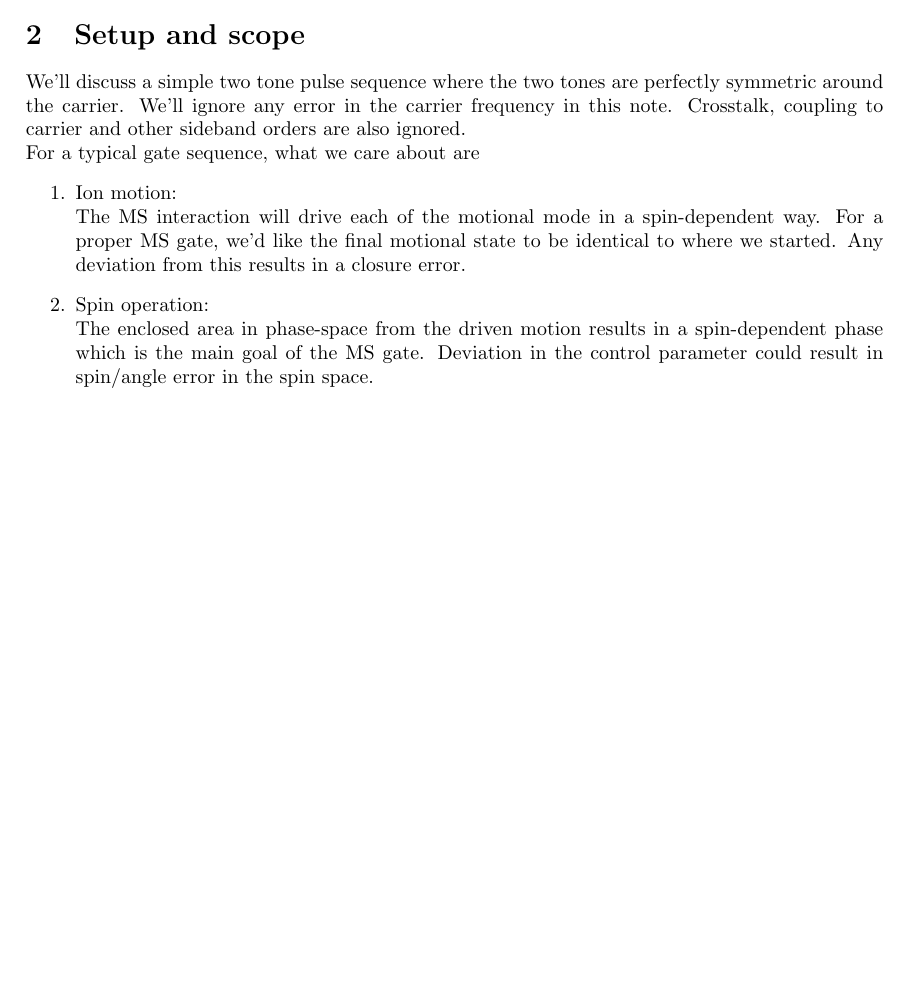
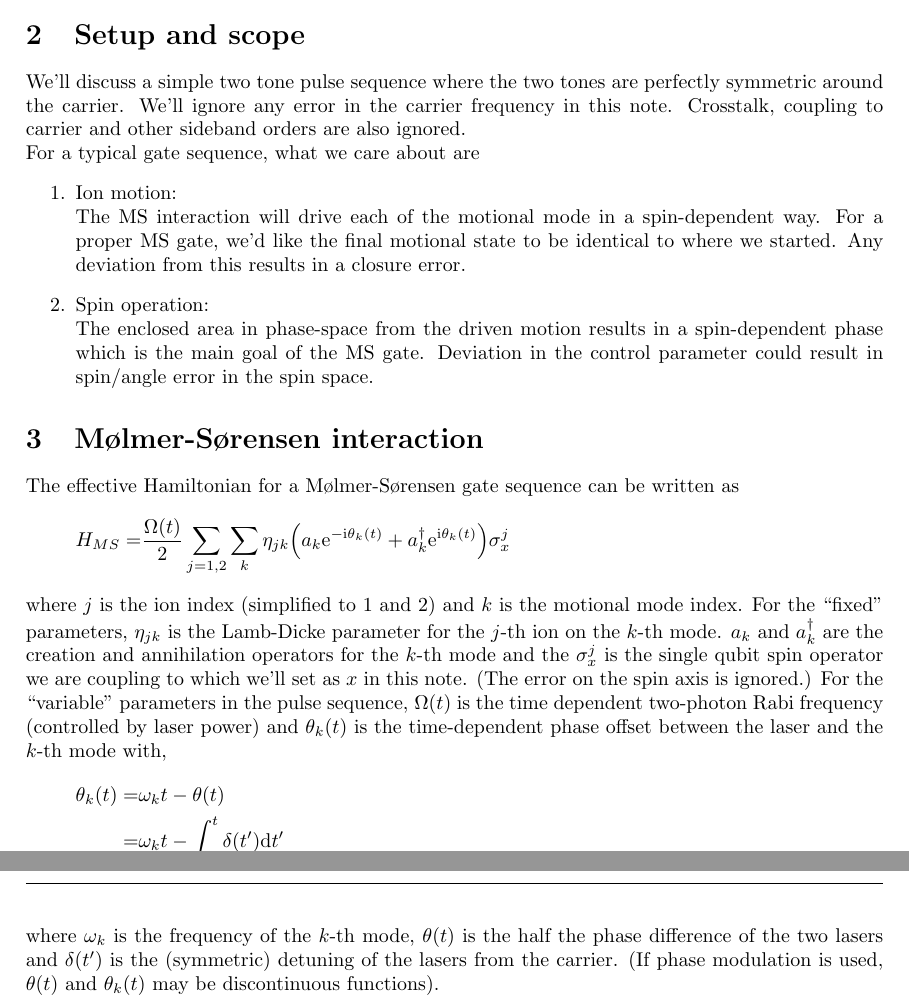
Before and after one commit to euriqa-brassboard/MSSim.jl, a LaTeX document (notes/ms_sim.tex): part of the page before the commit and two parts of pages 1 and 2 of 2 after it, the two joined at a grey line, cut so that both start at the same text, the shorter picture padded with empty space. Compiled offline with pdfLaTeX; a LaTeX package or settings file that is missing is left out.

Commit message:
[notes/ms_sim] WIP: MS

```diff
--- a/notes/ms_sim.tex
+++ b/notes/ms_sim.tex
@@ -234,5 +234,31 @@ For a typical gate sequence, what we care about are
   in the spin space.
 \end{enumerate}
 
+\section{M{\o}lmer-S{\o}rensen interaction}
+
+The effective Hamiltonian for a M{\o}lmer-S{\o}rensen gate sequence can be written as
+\eqar{
+  H_{MS}=&\frac{\Omega(t)}{2}\sum_{j=1,2}\sum_{k}\eta_{jk}\paren{a_k\ue^{-\ui\theta_k(t)}+a_k^\dagger\ue^{\ui\theta_k(t)}}\sigma^j_x
+}
+where $j$ is the ion index (simplified to $1$ and $2$)
+and $k$ is the motional mode index.
+For the ``fixed'' parameters, $\eta_{jk}$ is the Lamb-Dicke parameter for the $j$-th
+ion on the $k$-th mode. $a_k$ and $a^\dagger_k$ are the creation and annihilation
+operators for the $k$-th mode and the $\sigma_x^j$ is the single qubit spin operator
+we are coupling to which we'll set as $x$ in this note.
+(The error on the spin axis is ignored.)
+For the ``variable'' parameters in the pulse sequence,
+$\Omega(t)$ is the time dependent two-photon Rabi frequency (controlled by laser power)
+and $\theta_k(t)$ is the time-dependent phase offset between the laser and the $k$-th
+mode with,
+\eqar{
+  \theta_k(t)=&\omega_kt-\theta(t)\\
+  =&\omega_kt-\int_0^t\delta(t')\ud t'
+}
+where $\omega_k$ is the frequency of the $k$-th mode,
+$\theta(t)$ is the half the phase difference of the two lasers
+and $\delta(t')$ is the (symmetric) detuning of the lasers from the carrier.
+(If phase modulation is used, $\theta(t)$ and $\theta_k(t)$
+may be discontinuous functions).
 
 \end{document}
```
Also changed, not shown: notes/ms_sim.pdf.
